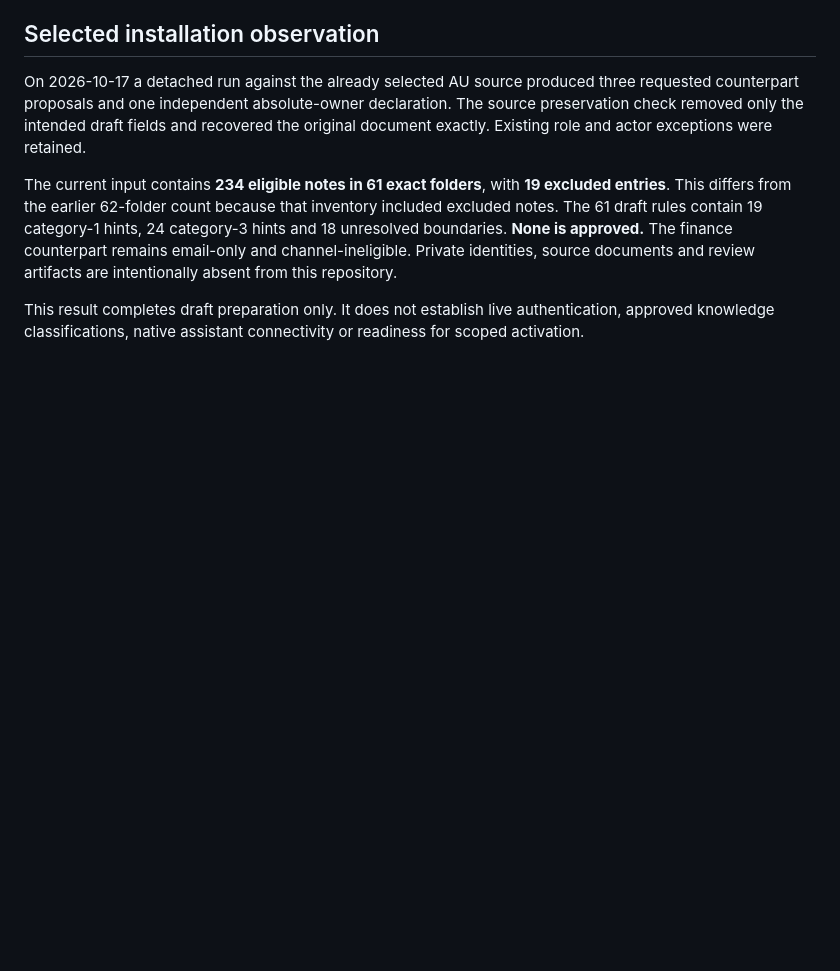
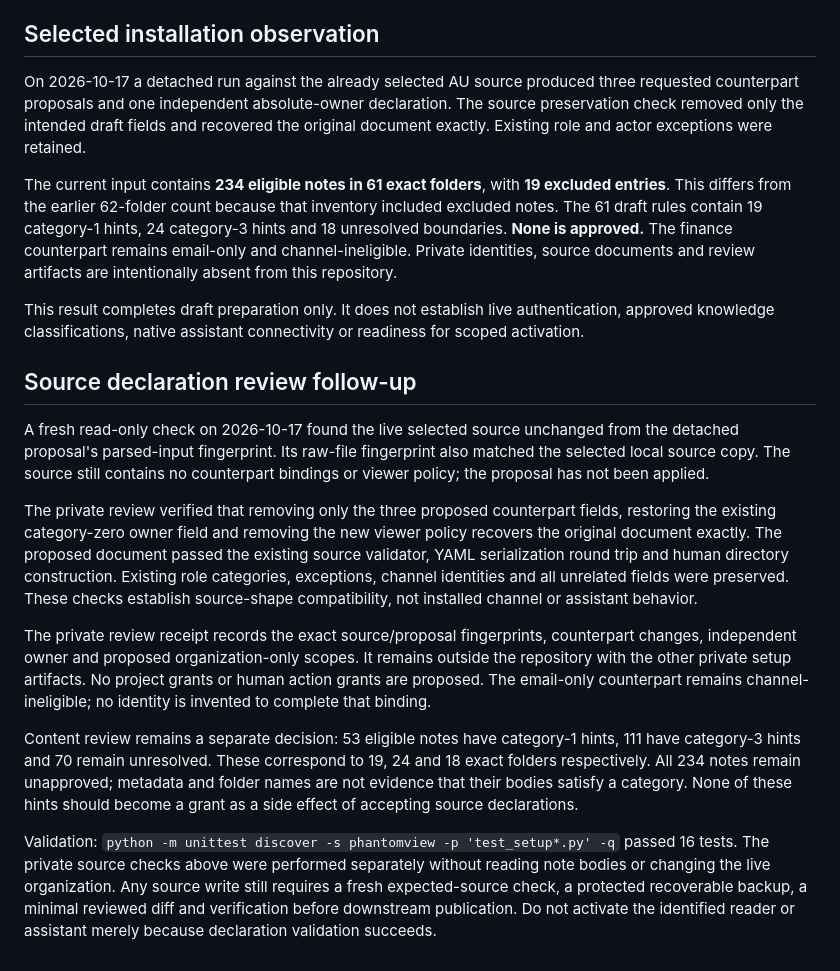
Before and after one commit to salvaalba-dev/phantomyard-tools-private, a Markdown page: phantomview/SETUP_DECLARATION_PROPOSAL.md, the part around the change. Drawn GitHub-style; blank space fills up the shorter version.

Commit message:
docs: validate pending organization declarations
Record a fresh source-fingerprint check, exact preservation of unrelated fields and source-loader round-trip validation. Keep counterpart and independent-owner declarations separate from unapproved knowledge classifications.

Validation: 16 setup tests passed; private source checks passed separately. No live declarations or permissions changed. Private review artifacts remain outside the repository.

```diff
--- a/phantomview/SETUP_DECLARATION_PROPOSAL.md
+++ b/phantomview/SETUP_DECLARATION_PROPOSAL.md
@@ -123,3 +123,37 @@ source documents and review artifacts are intentionally absent from this reposit
 This result completes draft preparation only. It does not establish live
 authentication, approved knowledge classifications, native assistant connectivity
 or readiness for scoped activation.
+
+## Source declaration review follow-up
+
+A fresh read-only check on 2026-10-17 found the live selected source unchanged from
+the detached proposal's parsed-input fingerprint. Its raw-file fingerprint also
+matched the selected local source copy. The source still contains no counterpart
+bindings or viewer policy; the proposal has not been applied.
+
+The private review verified that removing only the three proposed counterpart
+fields, restoring the existing category-zero owner field and removing the new
+viewer policy recovers the original document exactly. The proposed document
+passed the existing source validator, YAML serialization round trip and human
+directory construction. Existing role categories, exceptions, channel identities
+and all unrelated fields were preserved. These checks establish source-shape
+compatibility, not installed channel or assistant behavior.
+
+The private review receipt records the exact source/proposal fingerprints,
+counterpart changes, independent owner and proposed organization-only scopes.
+It remains outside the repository with the other private setup artifacts.
+No project grants or human action grants are proposed. The email-only counterpart
+remains channel-ineligible; no identity is invented to complete that binding.
+
+Content review remains a separate decision: 53 eligible notes have category-1
+hints, 111 have category-3 hints and 70 remain unresolved. These correspond to
+19, 24 and 18 exact folders respectively. All 234 notes remain unapproved; metadata
+and folder names are not evidence that their bodies satisfy a category. None of
+these hints should become a grant as a side effect of accepting source declarations.
+
+Validation: `python -m unittest discover -s phantomview -p 'test_setup*.py' -q`
+passed 16 tests. The private source checks above were performed separately without
+reading note bodies or changing the live organization. Any source write still
+requires a fresh expected-source check, a protected recoverable backup, a minimal
+reviewed diff and verification before downstream publication. Do not activate the
+identified reader or assistant merely because declaration validation succeeds.
```
